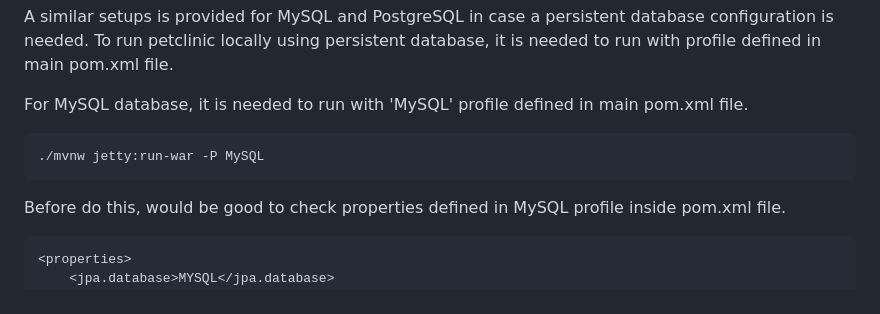
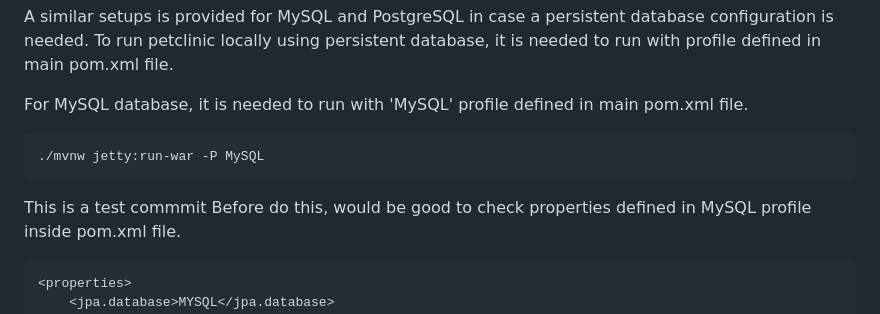
Before and after one commit to Kayan-dev/provisioning-1, a Markdown page: readme.md, the part around the change. Rendered like a GitHub page.

````diff
--- a/readme.md
+++ b/readme.md
@@ -50,7 +50,7 @@ For MySQL database, it is needed to run with 'MySQL' profile defined in main pom
 ```
 ./mvnw jetty:run-war -P MySQL
 ```
-
+This is a test commmit
 Before do this, would be good to check properties defined in MySQL profile inside pom.xml file.
 
 ```
````
